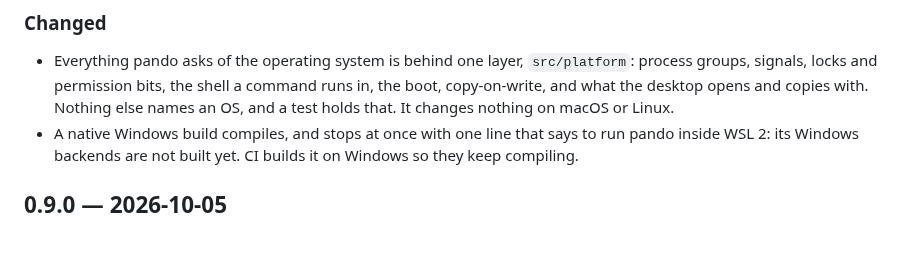
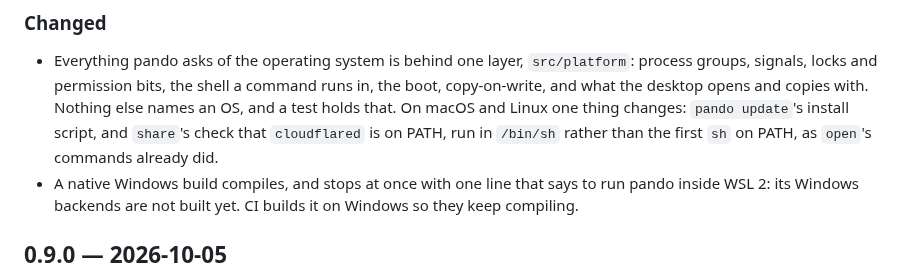
Before and after one commit to casab/pando, a Markdown page: CHANGELOG.md, the part around the change. Drawn GitHub-style; blank space fills up the shorter version.

Commit message:
docs(changelog): say which two call sites now run /bin/sh
The platform layer's entry said it changed nothing on macOS or Linux,
but two places that ran the first `sh` on PATH now run /bin/sh through
platform::shell::posix: the install script `pando update` downloads, and
the check that `cloudflared` can be run before a share. The entry now
says so.

```diff
--- a/CHANGELOG.md
+++ b/CHANGELOG.md
@@ -13,7 +13,9 @@ may change behaviour.
   `src/platform`: process groups, signals, locks and permission bits, the
   shell a command runs in, the boot, copy-on-write, and what the desktop
   opens and copies with. Nothing else names an OS, and a test holds that.
-  It changes nothing on macOS or Linux.
+  On macOS and Linux one thing changes: `pando update`'s install script,
+  and `share`'s check that `cloudflared` is on PATH, run in `/bin/sh`
+  rather than the first `sh` on PATH, as `open`'s commands already did.
 - A native Windows build compiles, and stops at once with one line that
   says to run pando inside WSL 2: its Windows backends are not built yet.
   CI builds it on Windows so they keep compiling.
```
